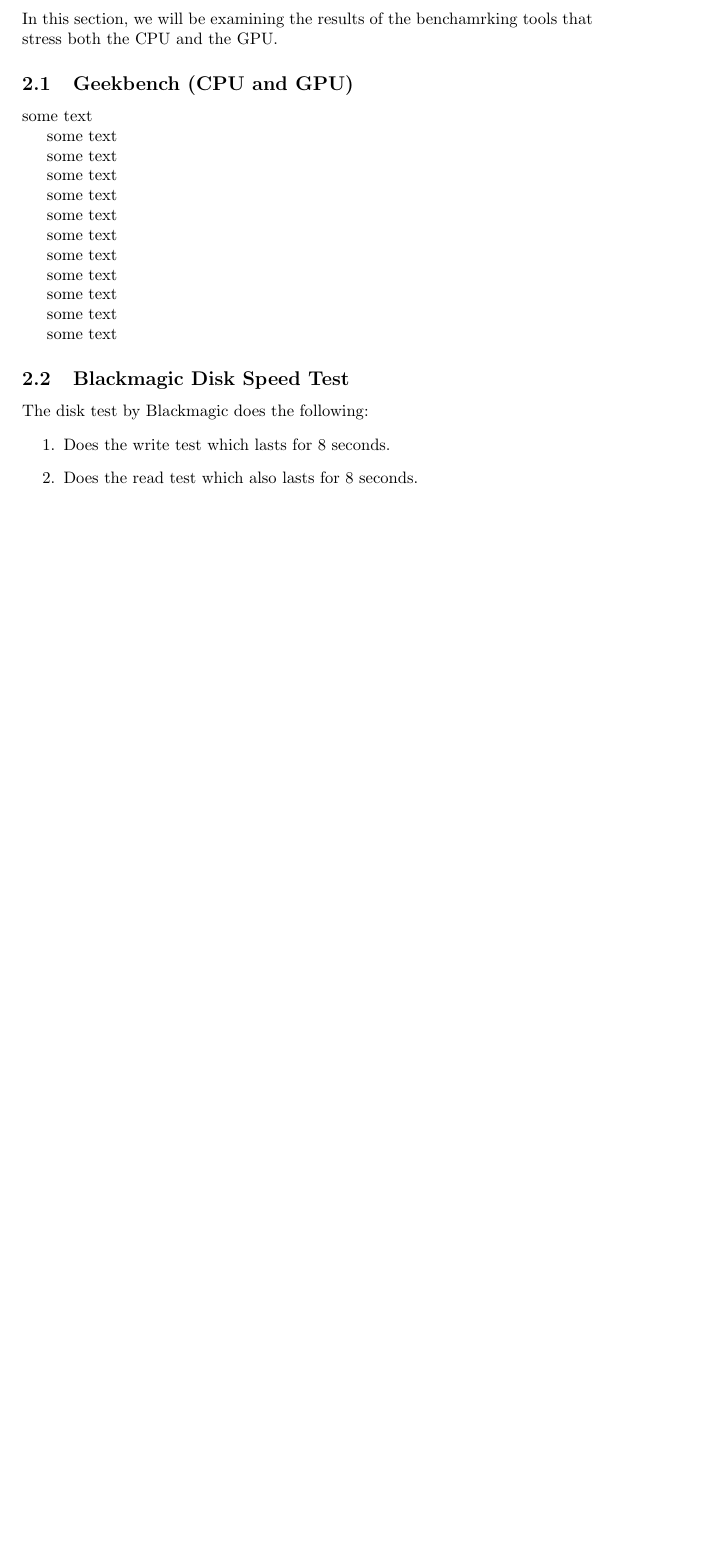
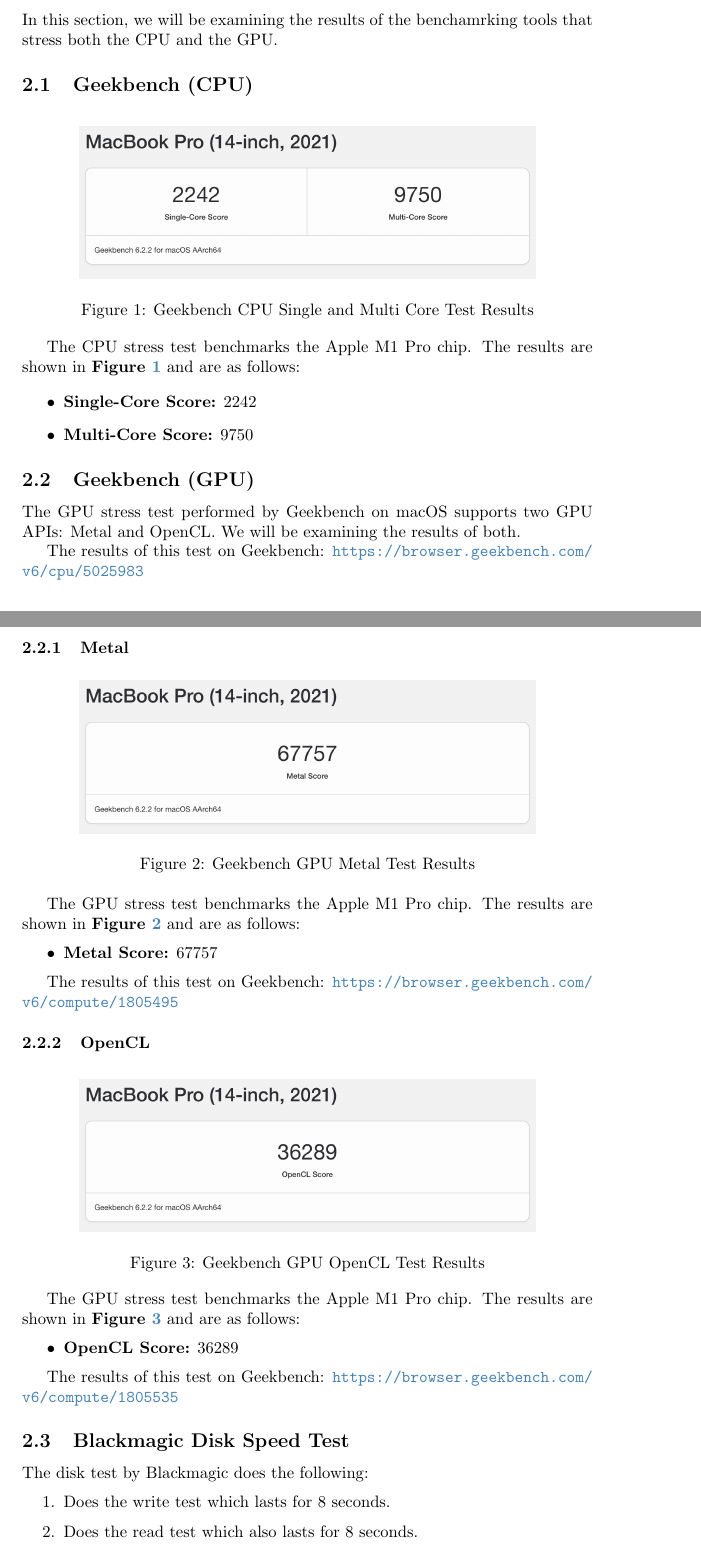
Before and after one commit to YazeedAlKhalaf/cis-304, a LaTeX problem sheet (assignment1/assignment1.tex): part of page 2 of 4 before the commit and two parts of pages 2 and 3 of 5 after it, the two joined at a grey line, cut so that both start at the same text, the shorter picture padded with empty space. Compiled offline with pdfLaTeX.

Commit message:
add geekbench cpu and gpu parts

```diff
--- a/assignment1/assignment1.tex
+++ b/assignment1/assignment1.tex
@@ -44,32 +44,61 @@
 
 In this section, we will be examining the results of the benchamrking tools that stress both the CPU and the GPU.
 
-\subsection{Geekbench (CPU and GPU)}
+\subsection{Geekbench (CPU)}
 
-some text
+\begin{figure}[h!]
+    \centering
+    \includegraphics[width=0.8\textwidth]{images/geekbench-single-multi-core.png}
+    \caption{Geekbench CPU Single and Multi Core Test Results}
+    \label{fig:geekbench-single-multi-core}
+\end{figure}
 
-some text
+The CPU stress test benchmarks the Apple M1 Pro chip. The results are shown in \textbf{Figure \ref{fig:geekbench-single-multi-core}} and are as follows:
 
-some text
+\begin{itemize}
+    \item \textbf{Single-Core Score:} 2242
+    \item \textbf{Multi-Core Score:} 9750
+\end{itemize}
 
-some text
+\subsection{Geekbench (GPU)}
 
-some text
+The GPU stress test performed by Geekbench on macOS supports two GPU APIs: Metal and OpenCL. We will be examining the results of both.
 
-some text
+The results of this test on Geekbench: \url{https://browser.geekbench.com/v6/cpu/5025983}
 
-some text
+\subsubsection{Metal}
 
-some text
+\begin{figure}[h!]
+    \centering
+    \includegraphics[width=0.8\textwidth]{images/geekbench-gpu-metal.png}
+    \caption{Geekbench GPU Metal Test Results}
+    \label{fig:geekbench-gpu-metal}
+\end{figure}
 
-some text
+The GPU stress test benchmarks the Apple M1 Pro chip. The results are shown in \textbf{Figure \ref{fig:geekbench-gpu-metal}} and are as follows:
 
-some text
+\begin{itemize}
+    \item \textbf{Metal Score:} 67757
+\end{itemize}
 
-some text
+The results of this test on Geekbench: \url{https://browser.geekbench.com/v6/compute/1805495}
 
-some text
+\subsubsection{OpenCL}
 
+\begin{figure}[h!]
+    \centering
+    \includegraphics[width=0.8\textwidth]{images/geekbench-gpu-opencl.png}
+    \caption{Geekbench GPU OpenCL Test Results}
+    \label{fig:geekbench-gpu-opencl}
+\end{figure}
+
+The GPU stress test benchmarks the Apple M1 Pro chip. The results are shown in \textbf{Figure \ref{fig:geekbench-gpu-opencl}} and are as follows:
+
+\begin{itemize}
+    \item \textbf{OpenCL Score:} 36289
+\end{itemize}
+
+The results of this test on Geekbench: \url{https://browser.geekbench.com/v6/compute/1805535}
 
 \subsection{Blackmagic Disk Speed Test}
 
```
Also changed, not shown: assignment1/assignment1.pdf, assignment1/images/geekbench-gpu-metal.png (added), assignment1/images/geekbench-gpu-opencl.png (added), assignment1/images/geekbench-single-multi-core.png (added), assignment1/assignment1.tex (2 more changed lines).
